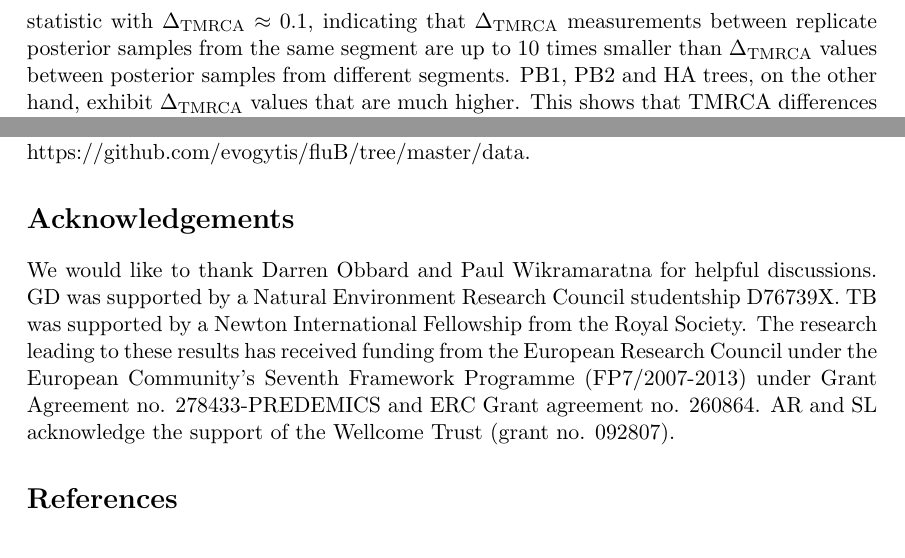
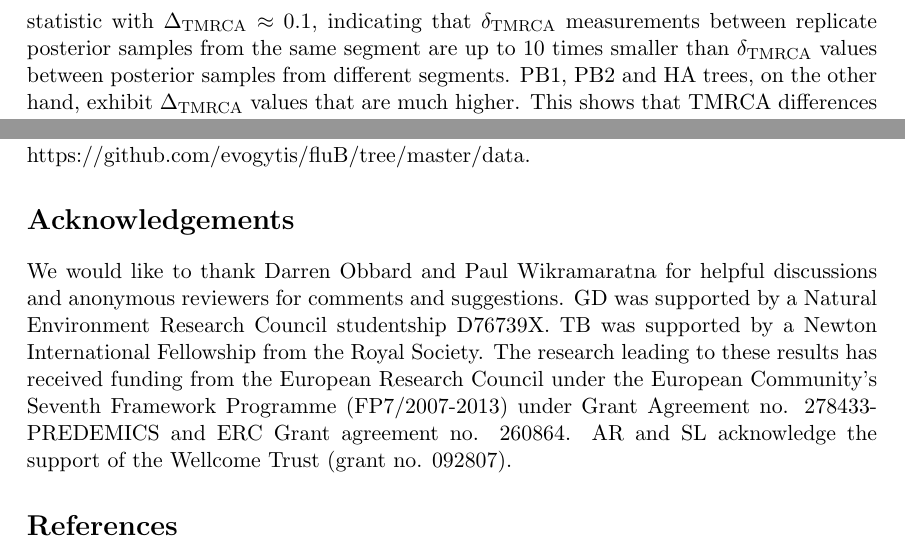
Before and after one commit to evogytis/fluB, a LaTeX paper (fluB.tex): two parts of pages 10 and 16 of 20, joined at a grey line, cut so that both start at the same text. Compiled offline with pdfLaTeX.

Commit message:
A few extra details.

```diff
--- a/fluB.tex
+++ b/fluB.tex
@@ -256,7 +256,7 @@ Although we do not find evidence of differences in total number of reassortments
 The summary statistic we use that reflects this difference in TMRCAs, $\undtmrca$, is most sensitive when only one of the two trees being compared loses diversity via reassortment and the other acts like a proxy for the `species tree'.
 We normalize our $\undtmrca$ comparisons to arrive at $\dtmrca$, which accounts for uncertainty in tree topology (see Methods).
 Figure \ref{deltaTMRCA} shows $\dtmrca$ values for all pairs of trees.
-Most segment pairs show very low values for this statistic with $\dtmrca \approx 0.1$, indicating that $\dtmrca$ measurements between replicate posterior samples from the same segment are up to 10 times smaller than $\dtmrca$ values between posterior samples from different segments.
+Most segment pairs show very low values for this statistic with $\dtmrca \approx 0.1$, indicating that $\undtmrca$ measurements between replicate posterior samples from the same segment are up to 10 times smaller than $\undtmrca$ values between posterior samples from different segments.
 PB1, PB2 and HA trees, on the other hand, exhibit $\dtmrca$ values that are much higher.
 This shows that TMRCA differences between trees of PB1, PB2 and HA segments are, though noisy, occasionally very similar to uncertainty in tip-to-tip TMRCAs between replicate analyses of these segments.
 
@@ -424,7 +424,7 @@ Output files from scripts, lineage designations, MCC trees, acknowledgment table
 \\https://github.com/evogytis/fluB/tree/master/data.
 
 \section*{Acknowledgements}
-We would like to thank Darren Obbard and Paul Wikramaratna for helpful discussions.
+We would like to thank Darren Obbard and Paul Wikramaratna for helpful discussions and anonymous reviewers for comments and suggestions.
 GD was supported by a Natural Environment Research Council studentship D76739X.
 TB was supported by a Newton International Fellowship from the Royal Society.
 The research leading to these results has received funding from the European Research Council under the European Community's Seventh Framework Programme (FP7/2007-2013) under Grant Agreement no. 278433-PREDEMICS and ERC Grant agreement no. 260864.
```
